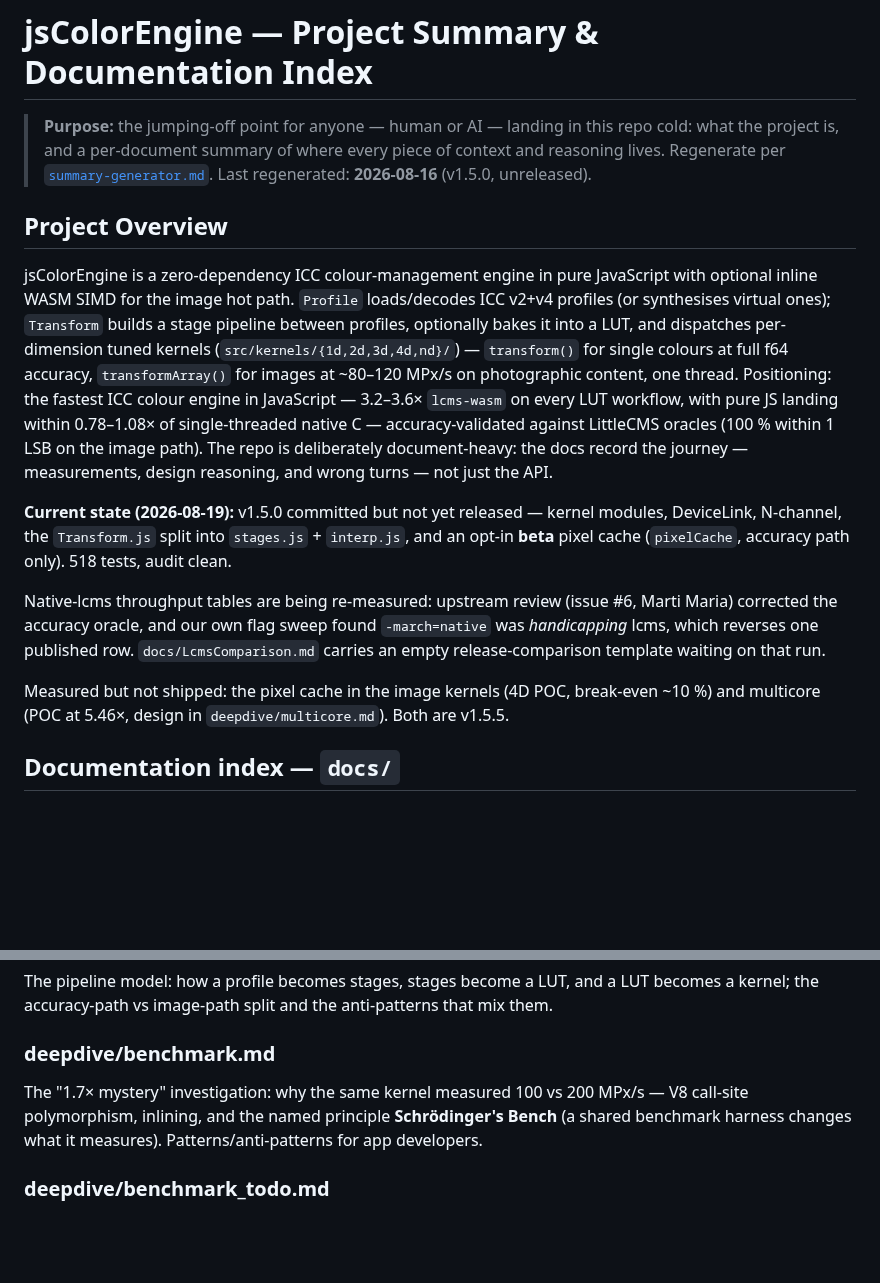
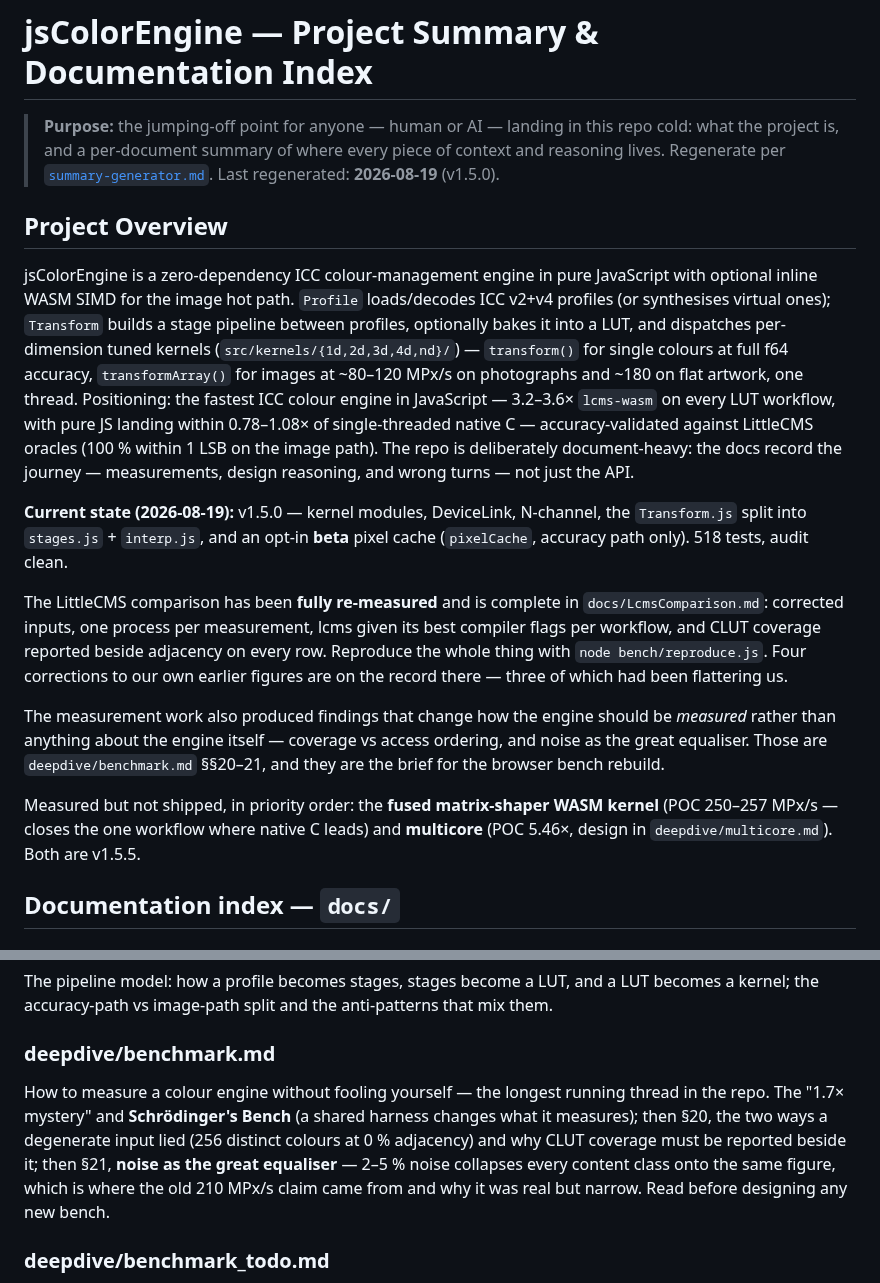
Before and after one commit to glennwilton/jsColorEngine, a Markdown page: docs/README.md, 2 parts joined by grey strips. GitHub-like rendering; blank space fills up the shorter version.

```diff
--- a/docs/README.md
+++ b/docs/README.md
@@ -4,7 +4,7 @@
 > in this repo cold: what the project is, and a per-document summary of
 > where every piece of context and reasoning lives. Regenerate per
 > [`summary-generator.md`](./summary-generator.md).
-> Last regenerated: **2026-08-16** (v1.5.0, unreleased).
+> Last regenerated: **2026-08-19** (v1.5.0).
 
 ## Project Overview
 
@@ -15,7 +15,7 @@ ones); `Transform` builds a stage pipeline between profiles, optionally
 bakes it into a LUT, and dispatches per-dimension tuned kernels
 (`src/kernels/{1d,2d,3d,4d,nd}/`) — `transform()` for single colours at
 full f64 accuracy, `transformArray()` for images at ~80–120 MPx/s on
-photographic content, one thread. Positioning: the fastest ICC colour
+photographs and ~180 on flat artwork, one thread. Positioning: the fastest ICC colour
 engine in JavaScript — 3.2–3.6× `lcms-wasm` on every LUT workflow, with
 pure JS landing within 0.78–1.08× of single-threaded native C —
 accuracy-validated against LittleCMS oracles (100 % within 1 LSB on the
@@ -23,19 +23,28 @@ image path). The repo is deliberately
 document-heavy: the docs record the journey — measurements, design
 reasoning, and wrong turns — not just the API.
 
-**Current state (2026-08-19):** v1.5.0 committed but not yet released —
-kernel modules, DeviceLink, N-channel, the `Transform.js` split into
-`stages.js` + `interp.js`, and an opt-in **beta** pixel cache
-(`pixelCache`, accuracy path only). 518 tests, audit clean.
+**Current state (2026-08-19):** v1.5.0 — kernel modules, DeviceLink,
+N-channel, the `Transform.js` split into `stages.js` + `interp.js`, and
+an opt-in **beta** pixel cache (`pixelCache`, accuracy path only). 518
+tests, audit clean.
 
-Native-lcms throughput tables are being re-measured: upstream review
-(issue #6, Marti Maria) corrected the accuracy oracle, and our own flag
-sweep found `-march=native` was *handicapping* lcms, which reverses one
-published row. `docs/LcmsComparison.md` carries an empty release-comparison
-template waiting on that run.
+The LittleCMS comparison has been **fully re-measured** and is complete
+in `docs/LcmsComparison.md`: corrected inputs, one process per
+measurement, lcms given its best compiler flags per workflow, and CLUT
+coverage reported beside adjacency on every row. Reproduce the whole
+thing with `node bench/reproduce.js`. Four corrections to our own
+earlier figures are on the record there — three of which had been
+flattering us.
 
-Measured but not shipped: the pixel cache in the image kernels
-(4D POC, break-even ~10 %) and multicore (POC at 5.46×, design in
+The measurement work also produced findings that change how the engine
+should be *measured* rather than anything about the engine itself —
+coverage vs access ordering, and noise as the great equaliser. Those are
+`deepdive/benchmark.md` §§20–21, and they are the brief for the browser
+bench rebuild.
+
+Measured but not shipped, in priority order: the **fused matrix-shaper
+WASM kernel** (POC 250–257 MPx/s — closes the one workflow where native
+C leads) and **multicore** (POC 5.46×, design in
 `deepdive/multicore.md`). Both are v1.5.5.
 
 ## Documentation index — `docs/`
@@ -135,10 +144,14 @@ and a LUT becomes a kernel; the accuracy-path vs image-path split and
 the anti-patterns that mix them.
 
 ### deepdive/benchmark.md
-The "1.7× mystery" investigation: why the same kernel measured 100 vs
-200 MPx/s — V8 call-site polymorphism, inlining, and the named
-principle **Schrödinger's Bench** (a shared benchmark harness changes
-what it measures). Patterns/anti-patterns for app developers.
+How to measure a colour engine without fooling yourself — the longest
+running thread in the repo. The "1.7× mystery" and **Schrödinger's
+Bench** (a shared harness changes what it measures); then §20, the two
+ways a degenerate input lied (256 distinct colours at 0 % adjacency) and
+why CLUT coverage must be reported beside it; then §21, **noise as the
+great equaliser** — 2–5 % noise collapses every content class onto the
+same figure, which is where the old 210 MPx/s claim came from and why it
+was real but narrow. Read before designing any new bench.
 
 ### deepdive/benchmark_todo.md
 Live worklist for the new browser benchmark framework
```
Also changed, not shown: CHANGELOG.md (+34 -0 lines), README.md (+9 -5 lines).
